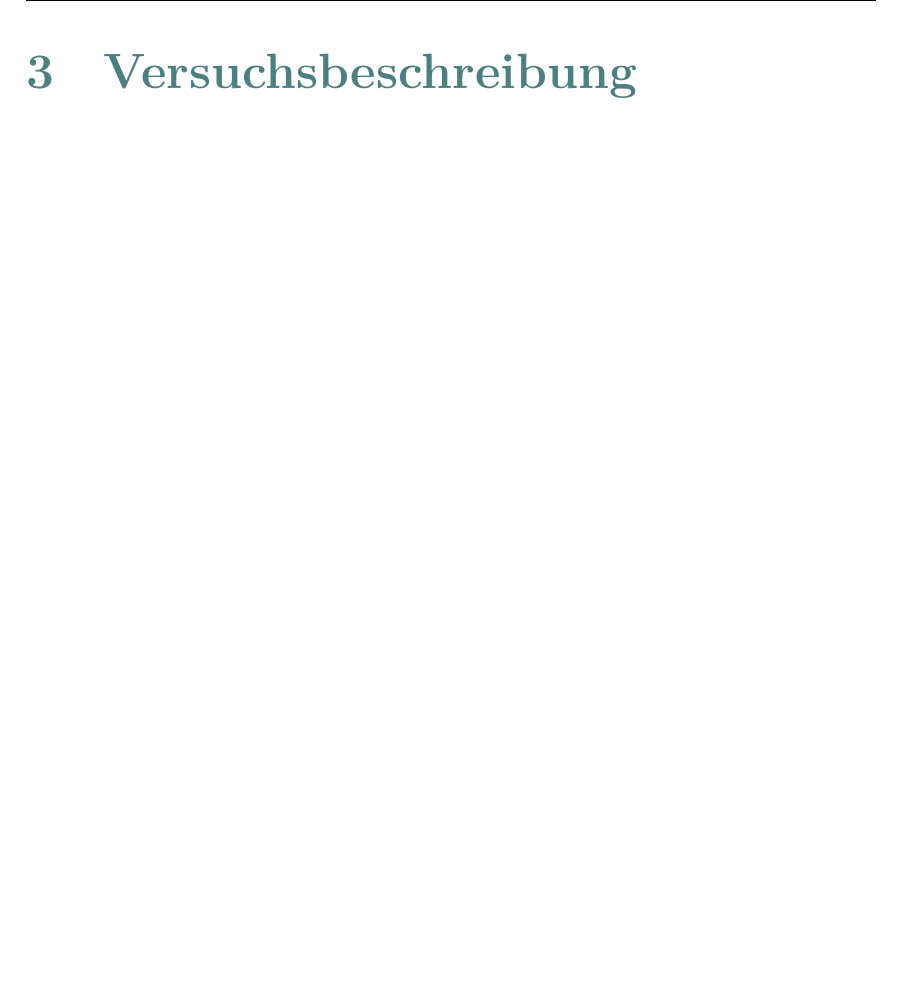
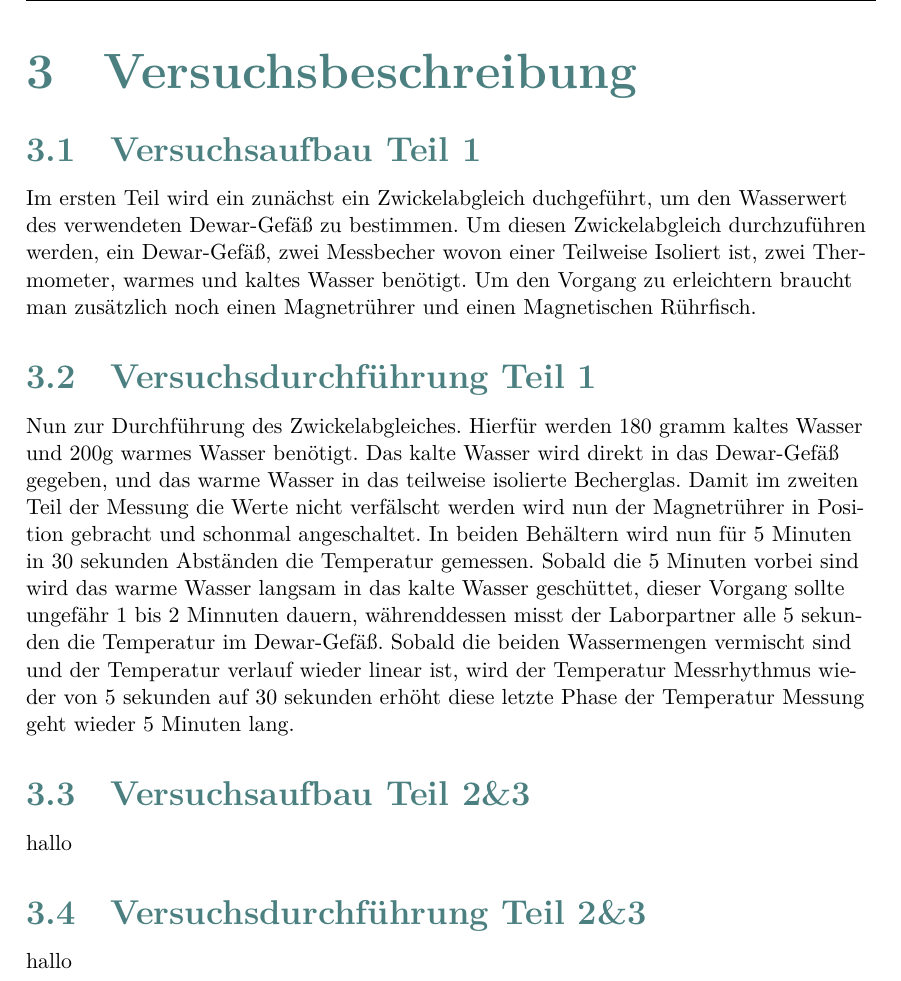
Before and after one commit to halloda04/Versuch-W10-git, a LaTeX document (Titelblatt.tex, which reads Versuchsbeschreibung.tex): part of page 5 of 9, cut so that both start at the same text, the shorter picture padded with empty space. Compiled offline with XeLaTeX.

Commit message:
Versuch Teil1

```diff
--- a/Versuchsbeschreibung.tex
+++ b/Versuchsbeschreibung.tex
@@ -1 +1,33 @@
 \section{Versuchsbeschreibung}
+
+\subsection{Versuchsaufbau Teil 1}
+Im ersten Teil wird ein zunächst ein Zwickelabgleich
+duchgeführt, um den Wasserwert des verwendeten Dewar-Gefäß
+zu bestimmen. Um diesen Zwickelabgleich durchzuführen
+werden, ein Dewar-Gefäß, zwei Messbecher wovon einer
+Teilweise Isoliert ist, zwei Thermometer, warmes und kaltes
+Wasser benötigt. Um den Vorgang zu erleichtern braucht man
+zusätzlich noch einen Magnetrührer und einen Magnetischen
+Rührfisch.
+\subsection{Versuchsdurchführung Teil 1}
+Nun zur Durchführung des Zwickelabgleiches. Hierfür werden
+180 gramm kaltes Wasser und 200g warmes Wasser benötigt.
+Das kalte Wasser wird direkt in das Dewar-Gefäß gegeben,
+und das warme Wasser in das teilweise isolierte Becherglas.
+Damit im zweiten Teil der Messung die Werte nicht verfälscht
+werden wird nun der Magnetrührer in Position gebracht und
+schonmal angeschaltet. In beiden Behältern wird nun für 5
+Minuten in 30 sekunden Abständen die Temperatur gemessen.
+Sobald die 5 Minuten vorbei sind wird das warme Wasser
+langsam in das kalte Wasser geschüttet, dieser Vorgang
+sollte ungefähr 1 bis 2 Minnuten dauern, währenddessen
+misst der Laborpartner alle 5 sekunden die Temperatur im
+Dewar-Gefäß. Sobald die beiden Wassermengen vermischt sind
+und der Temperatur verlauf wieder linear ist, wird der
+Temperatur Messrhythmus wieder von 5 sekunden auf 30
+sekunden erhöht diese letzte Phase der Temperatur Messung
+geht wieder 5 Minuten lang.
+\subsection{Versuchsaufbau Teil 2\&3}
+hallo
+\subsection{Versuchsdurchführung Teil 2\&3}
+hallo
```
Also changed, not shown: Titelblatt.pdf, 5 other files.
